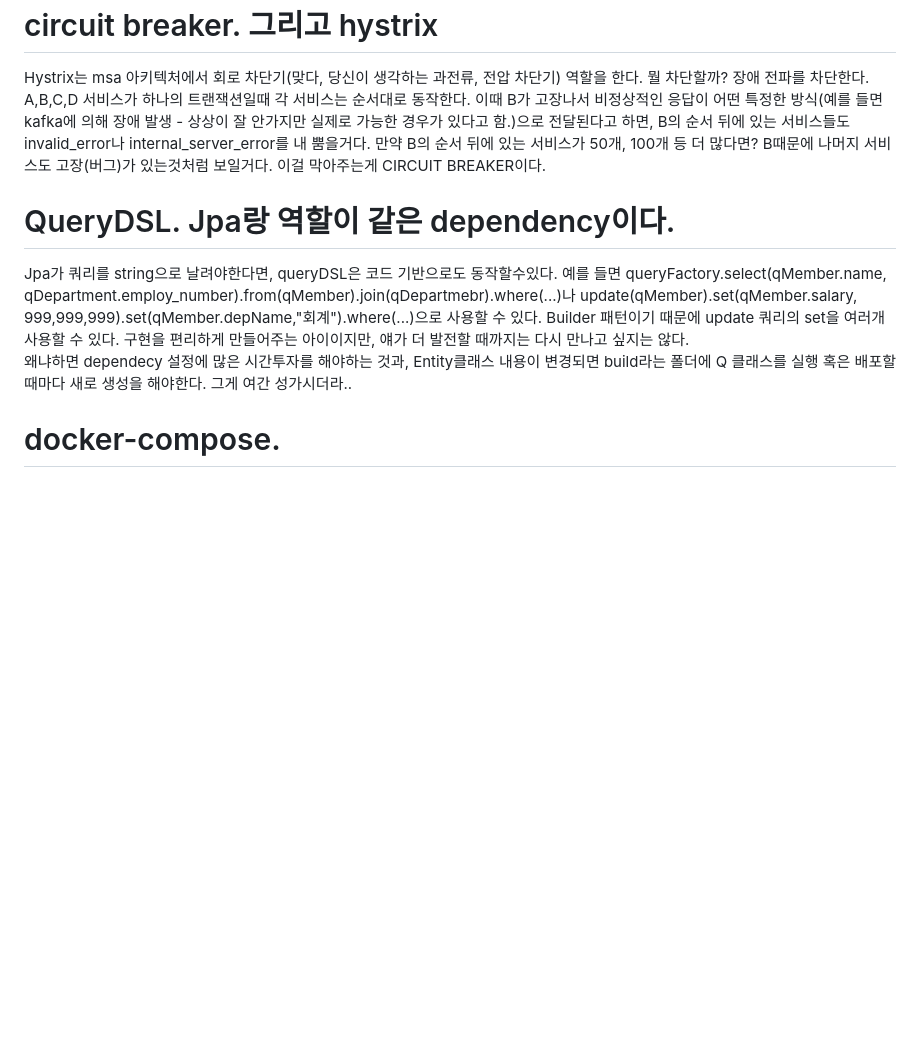
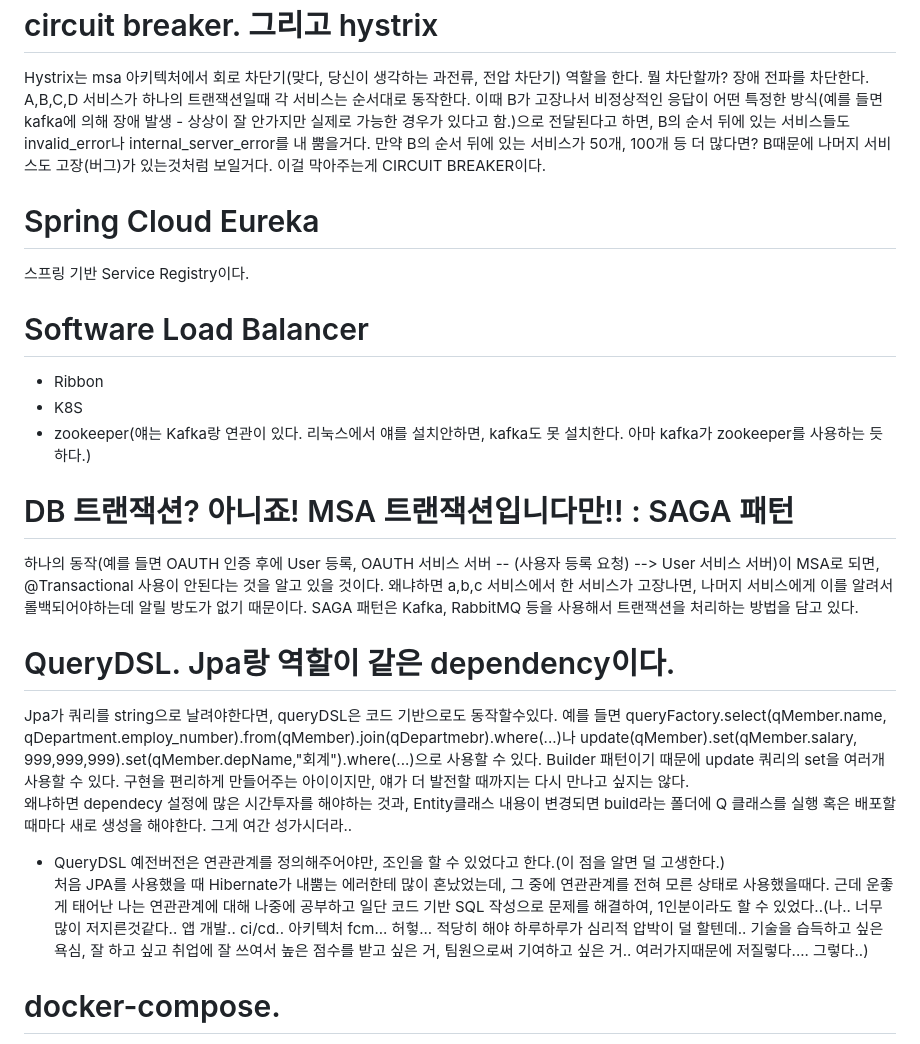
Before and after one commit to employmentRescue/playground, a Markdown page: README-taehun.md, the part around the change. GitHub-like rendering; blank space fills up the shorter version.

```diff
--- a/README-taehun.md
+++ b/README-taehun.md
@@ -30,12 +30,26 @@ Hystrix는 msa 아키텍처에서 회로 차단기(맞다, 당신이 생각하
 A,B,C,D 서비스가 하나의 트랜잭션일때 각 서비스는 순서대로 동작한다. 이때 B가 고장나서 비정상적인 응답이 어떤 특정한 방식(예를 들면 kafka에 의해 장애 발생 - 상상이 잘 안가지만 실제로 가능한 경우가 있다고 함.)으로 전달된다고 하면, B의 순서 뒤에 있는 서비스들도 invalid_error나 internal_server_error를 내 뿜을거다.
 만약 B의 순서 뒤에 있는 서비스가 50개, 100개 등 더 많다면? B때문에 나머지 서비스도 고장(버그)가 있는것처럼 보일거다. 이걸 막아주는게 CIRCUIT BREAKER이다.
 
+# Spring Cloud Eureka
+스프링 기반 Service Registry이다.
+
+# Software Load Balancer
+- Ribbon
+- K8S
+- zookeeper(얘는 Kafka랑 연관이 있다. 리눅스에서 얘를 설치안하면, kafka도 못 설치한다. 아마 kafka가 zookeeper를 사용하는 듯 하다.)
+
+# DB 트랜잭션? 아니죠! MSA 트랜잭션입니다만!! : SAGA 패턴
+하나의 동작(예를 들면 OAUTH 인증 후에 User 등록, OAUTH 서비스 서버 -- (사용자 등록 요청) --> User 서비스 서버)이 MSA로 되면, @Transactional 사용이 안된다는 것을 알고 있을 것이다. 왜냐하면 a,b,c 서비스에서 한 서비스가 고장나면, 나머지 서비스에게 이를 알려서 롤백되어야하는데 알릴 방도가 없기 때문이다. SAGA 패턴은 Kafka, RabbitMQ 등을 사용해서 트랜잭션을 처리하는 방법을 담고 있다.
+
 # QueryDSL. Jpa랑 역할이 같은 dependency이다.
 Jpa가 쿼리를 string으로 날려야한다면, queryDSL은 코드 기반으로도 동작할수있다.
 예를 들면 queryFactory.select(qMember.name, qDepartment.employ_number).from(qMember).join(qDepartmebr).where(...)나 update(qMember).set(qMember.salary, 999,999,999).set(qMember.depName,"회계").where(...)으로 사용할 수 있다.
 Builder 패턴이기 때문에 update 쿼리의 set을 여러개 사용할 수 있다.
 구현을 편리하게 만들어주는 아이이지만, 얘가 더 발전할 때까지는 다시 만나고 싶지는 않다.
 왜냐하면 dependecy 설정에 많은 시간투자를 해야하는 것과, Entity클래스 내용이 변경되면 build라는 폴더에 Q 클래스를 실행 혹은 배포할 때마다 새로 생성을 해야한다.  그게 여간 성가시더라..
+
++  QueryDSL 예전버전은 연관관계를 정의해주어야만, 조인을 할 수 있었다고 한다.(이 점을 알면 덜 고생한다.)
+처음 JPA를 사용했을 때 Hibernate가 내뿜는 에러한테 많이 혼났었는데, 그 중에 연관관계를 전혀 모른 상태로 사용했을때다. 근데 운좋게 태어난 나는 연관관계에 대해 나중에 공부하고 일단 코드 기반 SQL 작성으로 문제를 해결하여, 1인분이라도 할 수 있었다..(나.. 너무 많이 저지른것같다.. 앱 개발.. ci/cd.. 아키텍처 fcm... 허헣... 적당히 해야 하루하루가 심리적 압박이 덜 할텐데.. 기술을 습득하고 싶은 욕심, 잘 하고 싶고 취업에 잘 쓰여서 높은 점수를 받고 싶은 거, 팀원으로써 기여하고 싶은 거.. 여러가지때문에 저질렇다.... 그렇다..)
 
 # docker-compose.
 도커 컴포즈는 여러개의 컨테이너를 하나로 관리하는 툴이다.
```
